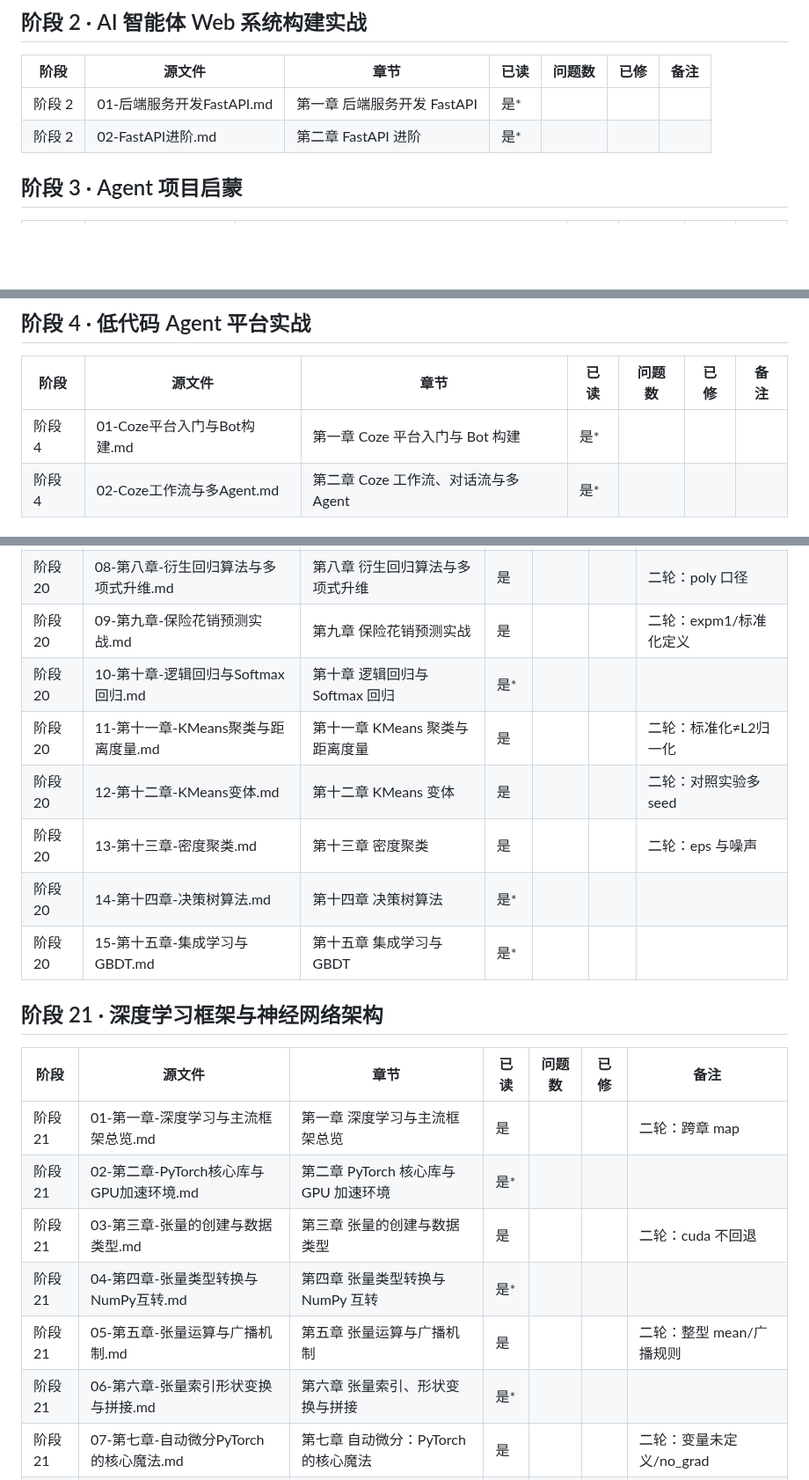
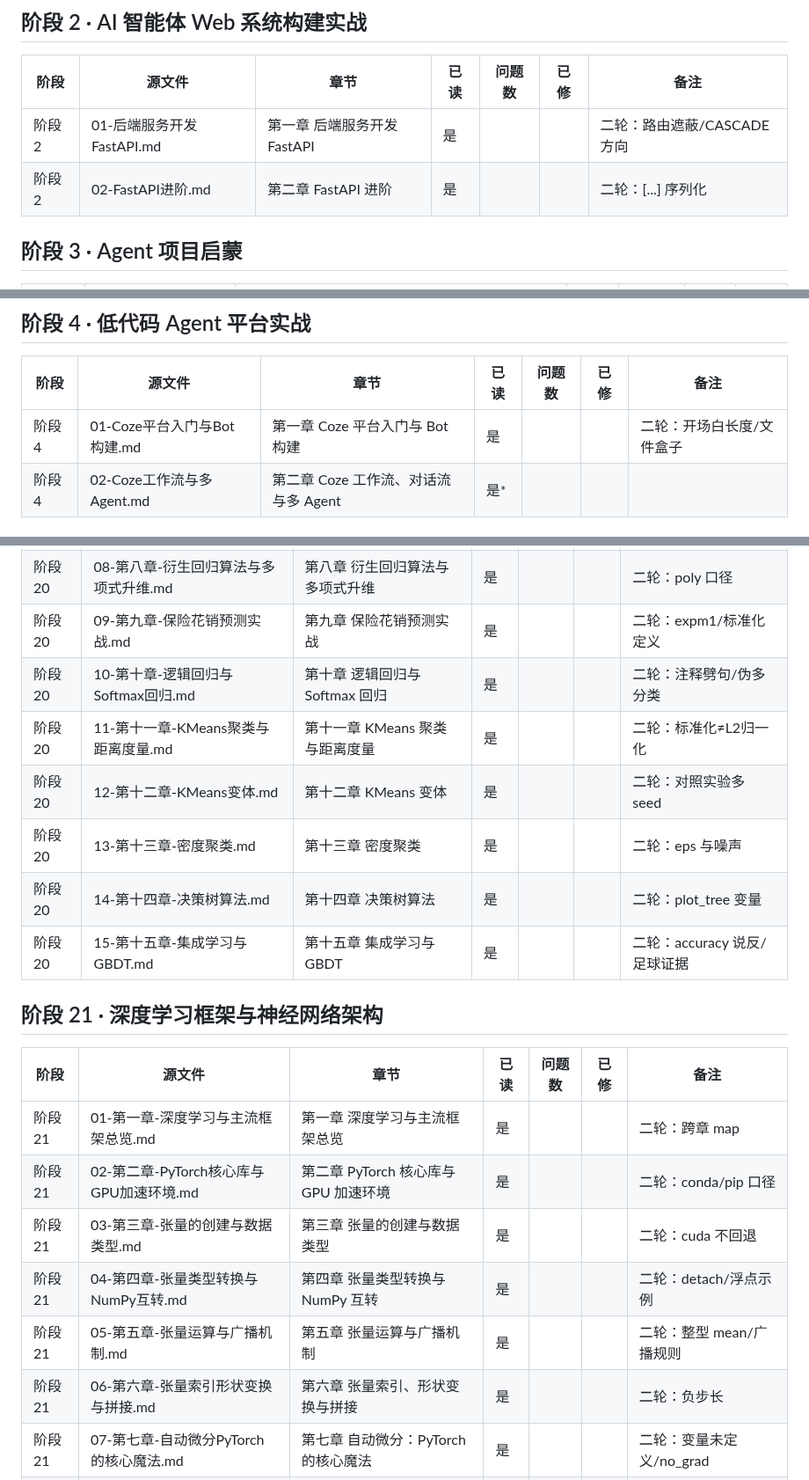
Before and after one commit to FuHengrui/ai-agent-roadmap, a Markdown page: docs/覆盖台账.md, 3 parts joined by grey strips. Shown at 88% size. Drawn GitHub-style; blank space fills up the shorter version.

Commit message:
台账补 9 章（228/238）

```diff
--- a/docs/覆盖台账.md
+++ b/docs/覆盖台账.md
@@ -27,8 +27,8 @@
 
 | 阶段 | 源文件 | 章节 | 已读 | 问题数 | 已修 | 备注 |
 |---|---|---|---|---|---|---|
-| 阶段 2 | 01-后端服务开发FastAPI.md | 第一章 后端服务开发 FastAPI | 是* |  |  |  |
-| 阶段 2 | 02-FastAPI进阶.md | 第二章 FastAPI 进阶 | 是* |  |  |  |
+| 阶段 2 | 01-后端服务开发FastAPI.md | 第一章 后端服务开发 FastAPI | 是 |  |  | 二轮：路由遮蔽/CASCADE 方向 |
+| 阶段 2 | 02-FastAPI进阶.md | 第二章 FastAPI 进阶 | 是 |  |  | 二轮：[...] 序列化 |
 
 ## 阶段 3 · Agent 项目启蒙
 
@@ -40,7 +40,7 @@
 
 | 阶段 | 源文件 | 章节 | 已读 | 问题数 | 已修 | 备注 |
 |---|---|---|---|---|---|---|
-| 阶段 4 | 01-Coze平台入门与Bot构建.md | 第一章 Coze 平台入门与 Bot 构建 | 是* |  |  |  |
+| 阶段 4 | 01-Coze平台入门与Bot构建.md | 第一章 Coze 平台入门与 Bot 构建 | 是 |  |  | 二轮：开场白长度/文件盒子 |
 | 阶段 4 | 02-Coze工作流与多Agent.md | 第二章 Coze 工作流、对话流与多 Agent | 是* |  |  |  |
 
 ## 阶段 5 · 大模型核心原理与提示词工程
@@ -295,23 +295,23 @@
 | 阶段 20 | 07-第七章-归一化与正则化.md | 第七章 归一化与正则化 | 是 |  |  | 二轮：σ 与判据 |
 | 阶段 20 | 08-第八章-衍生回归算法与多项式升维.md | 第八章 衍生回归算法与多项式升维 | 是 |  |  | 二轮：poly 口径 |
 | 阶段 20 | 09-第九章-保险花销预测实战.md | 第九章 保险花销预测实战 | 是 |  |  | 二轮：expm1/标准化定义 |
-| 阶段 20 | 10-第十章-逻辑回归与Softmax回归.md | 第十章 逻辑回归与 Softmax 回归 | 是* |  |  |  |
+| 阶段 20 | 10-第十章-逻辑回归与Softmax回归.md | 第十章 逻辑回归与 Softmax 回归 | 是 |  |  | 二轮：注释劈句/伪多分类 |
 | 阶段 20 | 11-第十一章-KMeans聚类与距离度量.md | 第十一章 KMeans 聚类与距离度量 | 是 |  |  | 二轮：标准化≠L2归一化 |
 | 阶段 20 | 12-第十二章-KMeans变体.md | 第十二章 KMeans 变体 | 是 |  |  | 二轮：对照实验多 seed |
 | 阶段 20 | 13-第十三章-密度聚类.md | 第十三章 密度聚类 | 是 |  |  | 二轮：eps 与噪声 |
-| 阶段 20 | 14-第十四章-决策树算法.md | 第十四章 决策树算法 | 是* |  |  |  |
-| 阶段 20 | 15-第十五章-集成学习与GBDT.md | 第十五章 集成学习与 GBDT | 是* |  |  |  |
+| 阶段 20 | 14-第十四章-决策树算法.md | 第十四章 决策树算法 | 是 |  |  | 二轮：plot_tree 变量 |
+| 阶段 20 | 15-第十五章-集成学习与GBDT.md | 第十五章 集成学习与 GBDT | 是 |  |  | 二轮：accuracy 说反/足球证据 |
 
 ## 阶段 21 · 深度学习框架与神经网络架构
 
 | 阶段 | 源文件 | 章节 | 已读 | 问题数 | 已修 | 备注 |
 |---|---|---|---|---|---|---|
 | 阶段 21 | 01-第一章-深度学习与主流框架总览.md | 第一章 深度学习与主流框架总览 | 是 |  |  | 二轮：跨章 map |
-| 阶段 21 | 02-第二章-PyTorch核心库与GPU加速环境.md | 第二章 PyTorch 核心库与 GPU 加速环境 | 是* |  |  |  |
+| 阶段 21 | 02-第二章-PyTorch核心库与GPU加速环境.md | 第二章 PyTorch 核心库与 GPU 加速环境 | 是 |  |  | 二轮：conda/pip 口径 |
 | 阶段 21 | 03-第三章-张量的创建与数据类型.md | 第三章 张量的创建与数据类型 | 是 |  |  | 二轮：cuda 不回退 |
-| 阶段 21 | 04-第四章-张量类型转换与NumPy互转.md | 第四章 张量类型转换与 NumPy 互转 | 是* |  |  |  |
+| 阶段 21 | 04-第四章-张量类型转换与NumPy互转.md | 第四章 张量类型转换与 NumPy 互转 | 是 |  |  | 二轮：detach/浮点示例 |
 | 阶段 21 | 05-第五章-张量运算与广播机制.md | 第五章 张量运算与广播机制 | 是 |  |  | 二轮：整型 mean/广播规则 |
-| 阶段 21 | 06-第六章-张量索引形状变换与拼接.md | 第六章 张量索引、形状变换与拼接 | 是* |  |  |  |
+| 阶段 21 | 06-第六章-张量索引形状变换与拼接.md | 第六章 张量索引、形状变换与拼接 | 是 |  |  | 二轮：负步长 |
 | 阶段 21 | 07-第七章-自动微分PyTorch的核心魔法.md | 第七章 自动微分：PyTorch 的核心魔法 | 是 |  |  | 二轮：变量未定义/no_grad |
 | 阶段 21 | 08-第八章-神经网络结构与激活函数.md | 第八章 神经网络结构与激活函数 | 是 |  |  | 二轮：输出层激活 |
 | 阶段 21 | 09-第九章-nnModule模型构建与前向传播.md | 第九章 用 nn.Module 构建模型与前向传播 | 是 |  |  | 二轮：初始化说反 |
```
